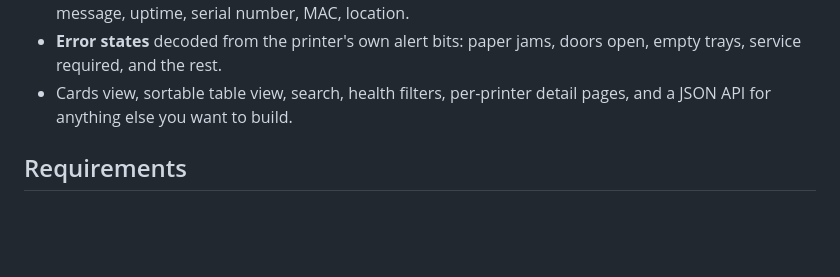
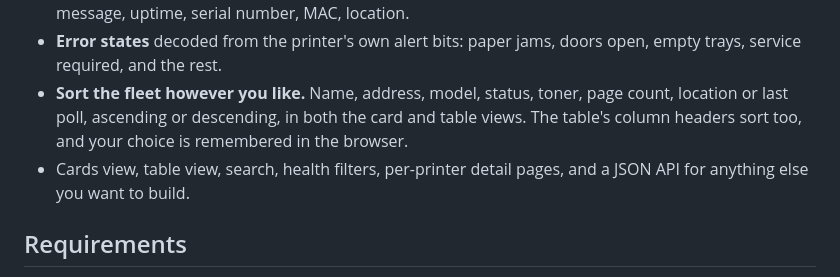
Before and after one commit to the-kevinator/printer-monitor, a Markdown page: README.md, the part around one of its changes. Drawn GitHub-style; blank space fills up the shorter version.

```diff
--- a/README.md
+++ b/README.md
@@ -47,8 +47,12 @@ just that one, without touching a config file or restarting:
   device state, front-panel message, uptime, serial number, MAC, location.
 - **Error states** decoded from the printer's own alert bits: paper jams, doors
   open, empty trays, service required, and the rest.
-- Cards view, sortable table view, search, health filters, per-printer detail
-  pages, and a JSON API for anything else you want to build.
+- **Sort the fleet however you like.** Name, address, model, status, toner,
+  page count, location or last poll, ascending or descending, in both the card
+  and table views. The table's column headers sort too, and your choice is
+  remembered in the browser.
+- Cards view, table view, search, health filters, per-printer detail pages, and
+  a JSON API for anything else you want to build.
 
 ## Requirements
 
```
Also changed, not shown: other parts of README.md (+21 -4 lines), docs/dashboard-table.png, docs/dashboard.png, docs/login.png, docs/printer-detail.png, docs/subnets.png, 5 other files.
